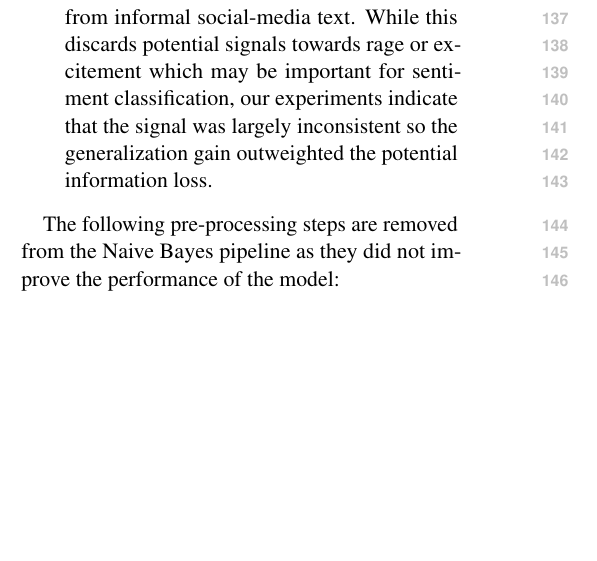
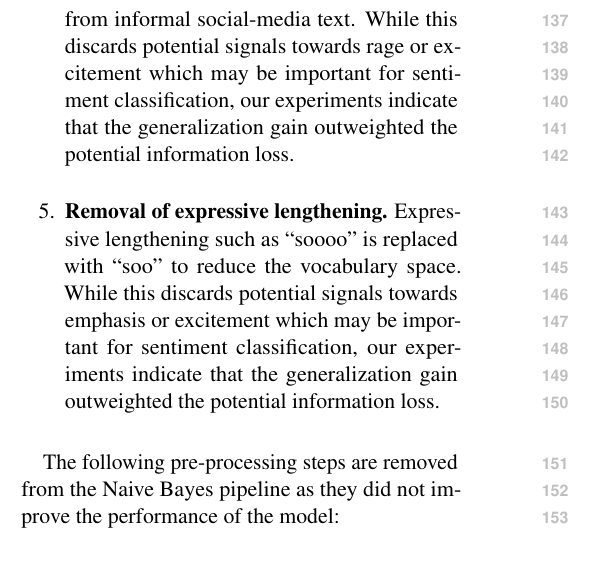
Before and after one commit to jinyang628/cs4248, a LaTeX paper (report/acl_latex.tex): part of one column of page 2 of 10, cut so that both start at the same text, the shorter picture padded with empty space. Compiled offline with pdfLaTeX.

Commit message:
Add statement on expressive lengthening in report

```diff
--- a/report/acl_latex.tex
+++ b/report/acl_latex.tex
@@ -93,7 +93,8 @@ The following pre-processing steps are then added to the Naive Bayes pipeline ex
     \item \textbf{Lowercasing.} All tokens are converted to lowercase to reduce vocabulary sparsity by allowing a single set of weights per word to be learned (e.g., ``Good'' and ``good'' are mapped to the same feature). While this discards potential signals from ALL CAPS that signals against a neutral classification, our experiments indicate that the signal was largely inconsistent so the generalization gain outweighted the potential information loss.
     \item \textbf{Removal of numbers.} Numeric tokens are removed because they rarely carry stable sentiment signals in the corpus and can introduce noise into bag-of-words features.
     \item \textbf{Negation tagging.} We explicitly model local negation scope by prefixing the next $N$ tokens with \texttt{NOT\_} after a negation trigger (e.g., \textit{not good at all} $\rightarrow$ \textit{NOT\_good NOT\_at NOT\_all} for $N{=}3$). This helps the model distinguish polarity reversals such as ``good'' versus ``not good''.
-    \item \textbf{Removal of special characters and punctuation.} Non-alphabetic symbols and punctuation marks are removed to reduce noise from informal social-media text. While this discards potential signals towards rage or excitement which may be important for sentiment classification, our experiments indicate that the signal was largely inconsistent so the generalization gain outweighted the potential information loss.
+    \item \textbf{Removal of special characters and punctuation.} Non-alphabetic symbols and punctuation marks are removed to reduce noise from informal social-media text. While this discards potential signals towards rage or excitement which may be important for sentiment classification, our experiments indicate that the generalization gain outweighted the potential information loss.
+    \item \textbf{Removal of expressive lengthening.} Expressive lengthening such as ``soooo'' is replaced with ``soo'' to reduce the vocabulary space. While this discards potential signals towards emphasis or excitement which may be important for sentiment classification, our experiments indicate that the generalization gain outweighted the potential information loss.
 \end{enumerate}
 
 The following pre-processing steps are removed from the Naive Bayes pipeline as they did not improve the performance of the model:
```
